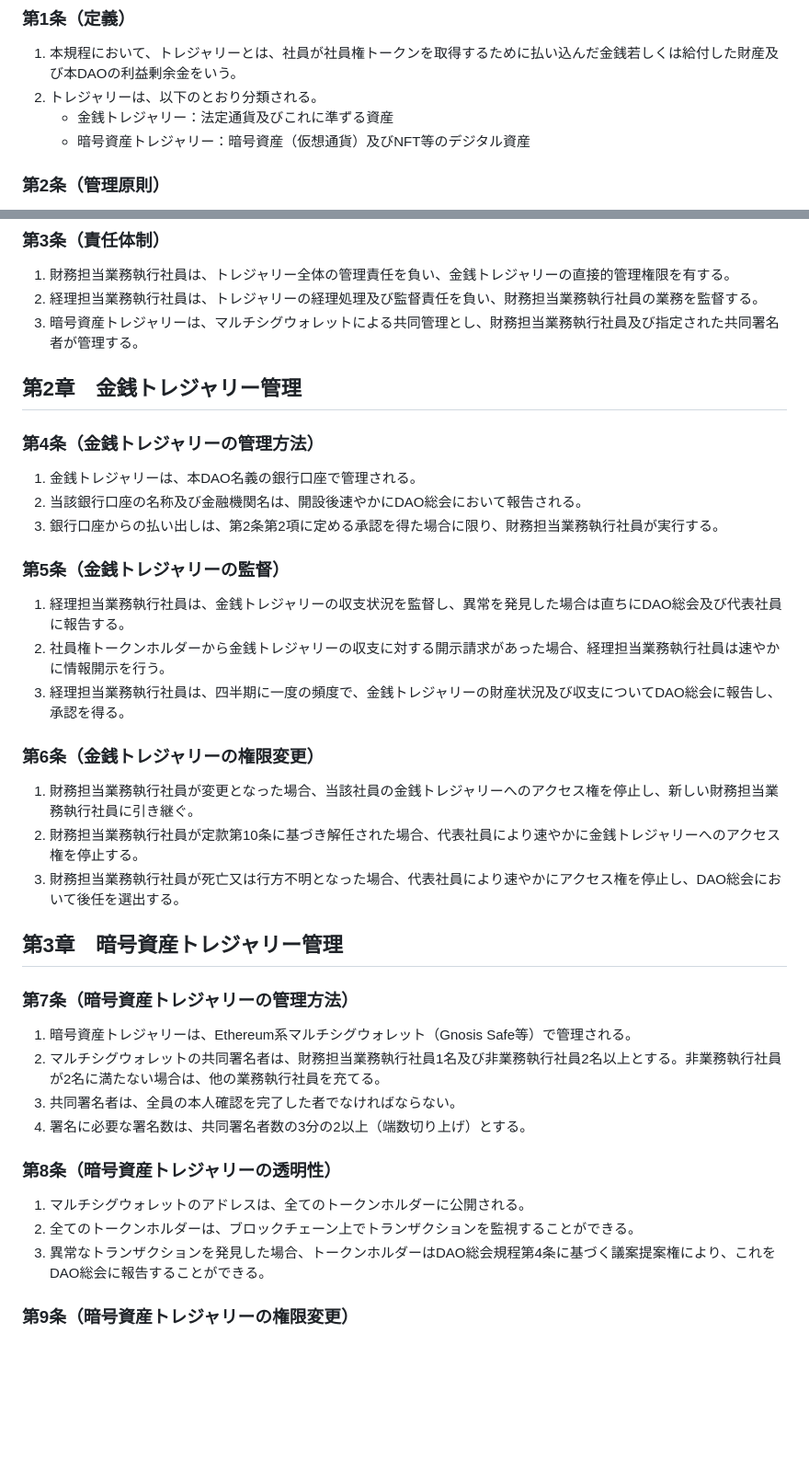
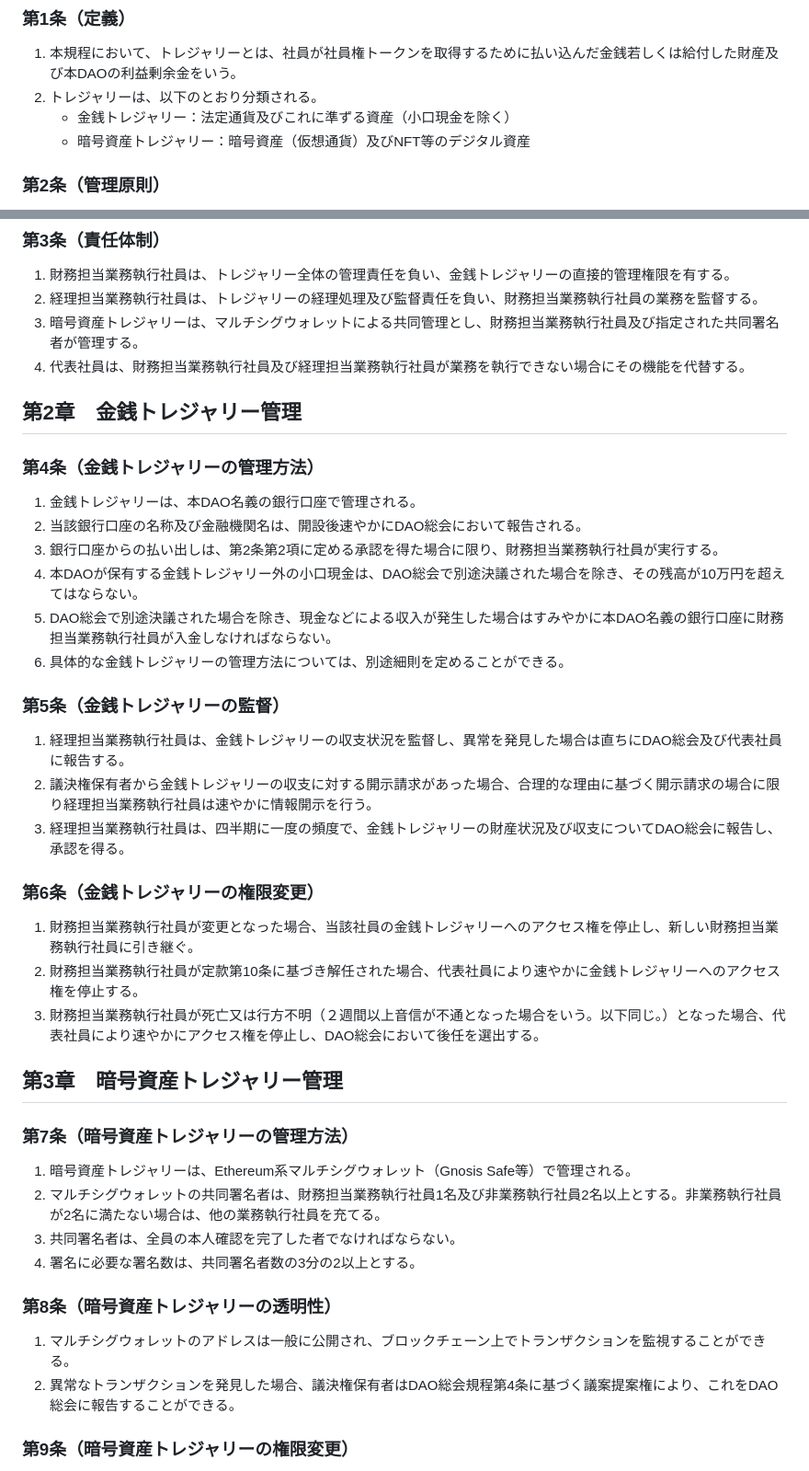
Before and after one commit to JarrySand/LLCDAO-byLaw, a Markdown page: wip/トレジャリー管理規程v1.0.md, 2 parts joined by grey strips. Shown: that part at 92% size. Drawn GitHub-style; blank space fills up the shorter version.

Commit message:
docs(treasury): update トレジャリー管理規程 v1.0

```diff
--- a/wip/トレジャリー管理規程v1.0.md
+++ b/wip/トレジャリー管理規程v1.0.md
@@ -5,7 +5,7 @@
 ### 第1条（定義）
 1. 本規程において、トレジャリーとは、社員が社員権トークンを取得するために払い込んだ金銭若しくは給付した財産及び本DAOの利益剰余金をいう。
 2. トレジャリーは、以下のとおり分類される。
-   - 金銭トレジャリー：法定通貨及びこれに準ずる資産
+   - 金銭トレジャリー：法定通貨及びこれに準ずる資産（小口現金を除く）
    - 暗号資産トレジャリー：暗号資産（仮想通貨）及びNFT等のデジタル資産
 
 ### 第2条（管理原則）
@@ -17,6 +17,7 @@
 1. 財務担当業務執行社員は、トレジャリー全体の管理責任を負い、金銭トレジャリーの直接的管理権限を有する。
 2. 経理担当業務執行社員は、トレジャリーの経理処理及び監督責任を負い、財務担当業務執行社員の業務を監督する。
 3. 暗号資産トレジャリーは、マルチシグウォレットによる共同管理とし、財務担当業務執行社員及び指定された共同署名者が管理する。
+4. 代表社員は、財務担当業務執行社員及び経理担当業務執行社員が業務を執行できない場合にその機能を代替する。
 
 ## 第2章　金銭トレジャリー管理
 
@@ -24,16 +25,19 @@
 1. 金銭トレジャリーは、本DAO名義の銀行口座で管理される。
 2. 当該銀行口座の名称及び金融機関名は、開設後速やかにDAO総会において報告される。
 3. 銀行口座からの払い出しは、第2条第2項に定める承認を得た場合に限り、財務担当業務執行社員が実行する。
+4. 本DAOが保有する金銭トレジャリー外の小口現金は、DAO総会で別途決議された場合を除き、その残高が10万円を超えてはならない。
+5. DAO総会で別途決議された場合を除き、現金などによる収入が発生した場合はすみやかに本DAO名義の銀行口座に財務担当業務執行社員が入金しなければならない。
+6. 具体的な金銭トレジャリーの管理方法については、別途細則を定めることができる。
 
 ### 第5条（金銭トレジャリーの監督）
 1. 経理担当業務執行社員は、金銭トレジャリーの収支状況を監督し、異常を発見した場合は直ちにDAO総会及び代表社員に報告する。
-2. 社員権トークンホルダーから金銭トレジャリーの収支に対する開示請求があった場合、経理担当業務執行社員は速やかに情報開示を行う。
+2. 議決権保有者から金銭トレジャリーの収支に対する開示請求があった場合、合理的な理由に基づく開示請求の場合に限り経理担当業務執行社員は速やかに情報開示を行う。
 3. 経理担当業務執行社員は、四半期に一度の頻度で、金銭トレジャリーの財産状況及び収支についてDAO総会に報告し、承認を得る。
 
 ### 第6条（金銭トレジャリーの権限変更）
 1. 財務担当業務執行社員が変更となった場合、当該社員の金銭トレジャリーへのアクセス権を停止し、新しい財務担当業務執行社員に引き継ぐ。
 2. 財務担当業務執行社員が定款第10条に基づき解任された場合、代表社員により速やかに金銭トレジャリーへのアクセス権を停止する。
-3. 財務担当業務執行社員が死亡又は行方不明となった場合、代表社員により速やかにアクセス権を停止し、DAO総会において後任を選出する。
+3. 財務担当業務執行社員が死亡又は行方不明（２週間以上音信が不通となった場合をいう。以下同じ。）となった場合、代表社員により速やかにアクセス権を停止し、DAO総会において後任を選出する。
 
 ## 第3章　暗号資産トレジャリー管理
 
@@ -41,12 +45,11 @@
 1. 暗号資産トレジャリーは、Ethereum系マルチシグウォレット（Gnosis Safe等）で管理される。
 2. マルチシグウォレットの共同署名者は、財務担当業務執行社員1名及び非業務執行社員2名以上とする。非業務執行社員が2名に満たない場合は、他の業務執行社員を充てる。
 3. 共同署名者は、全員の本人確認を完了した者でなければならない。
-4. 署名に必要な署名数は、共同署名者数の3分の2以上（端数切り上げ）とする。
+4. 署名に必要な署名数は、共同署名者数の3分の2以上とする。
 
 ### 第8条（暗号資産トレジャリーの透明性）
-1. マルチシグウォレットのアドレスは、全てのトークンホルダーに公開される。
-2. 全てのトークンホルダーは、ブロックチェーン上でトランザクションを監視することができる。
-3. 異常なトランザクションを発見した場合、トークンホルダーはDAO総会規程第4条に基づく議案提案権により、これをDAO総会に報告することができる。
+1. マルチシグウォレットのアドレスは一般に公開され、ブロックチェーン上でトランザクションを監視することができる。
+23. 異常なトランザクションを発見した場合、議決権保有者はDAO総会規程第4条に基づく議案提案権により、これをDAO総会に報告することができる。
 
 ### 第9条（暗号資産トレジャリーの権限変更）
 1. 共同署名者の変更は、DAO総会の決議により行われる。
```
Also changed, not shown: other parts of wip/トレジャリー管理規程v1.0.md (+6 -5 lines).
